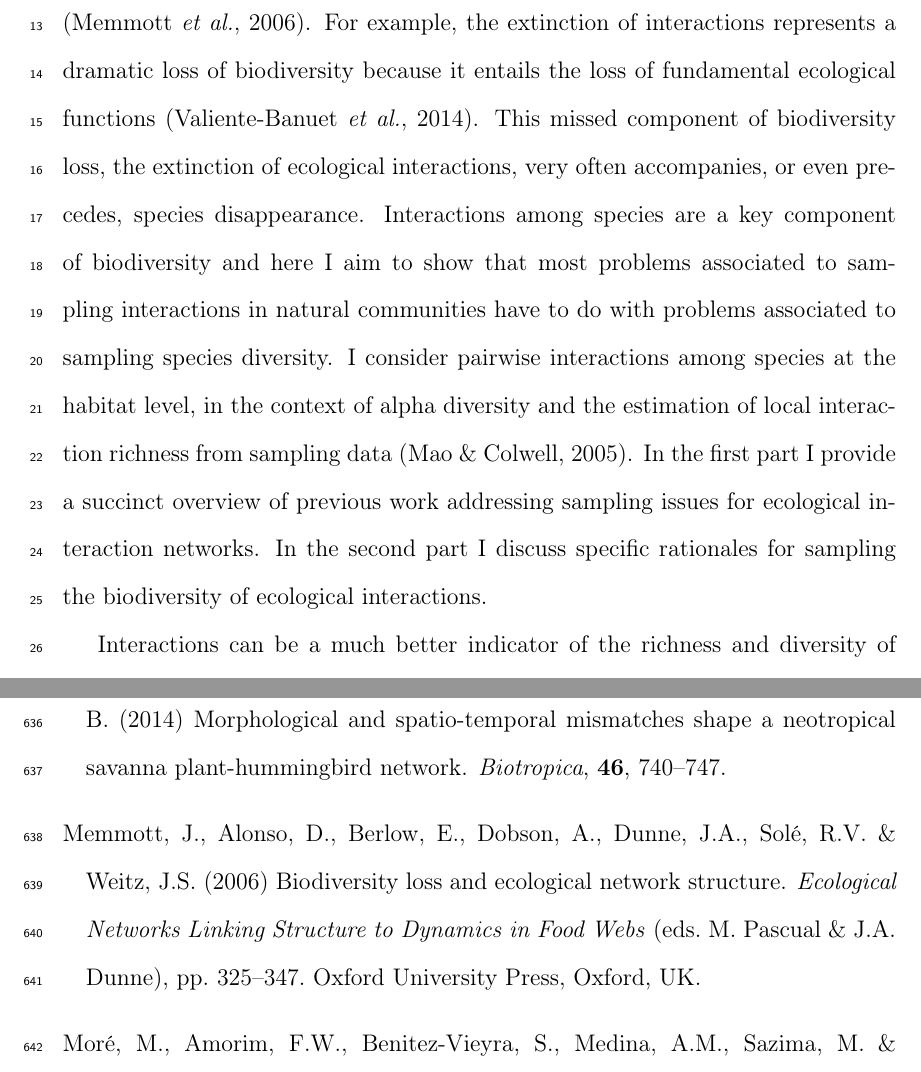
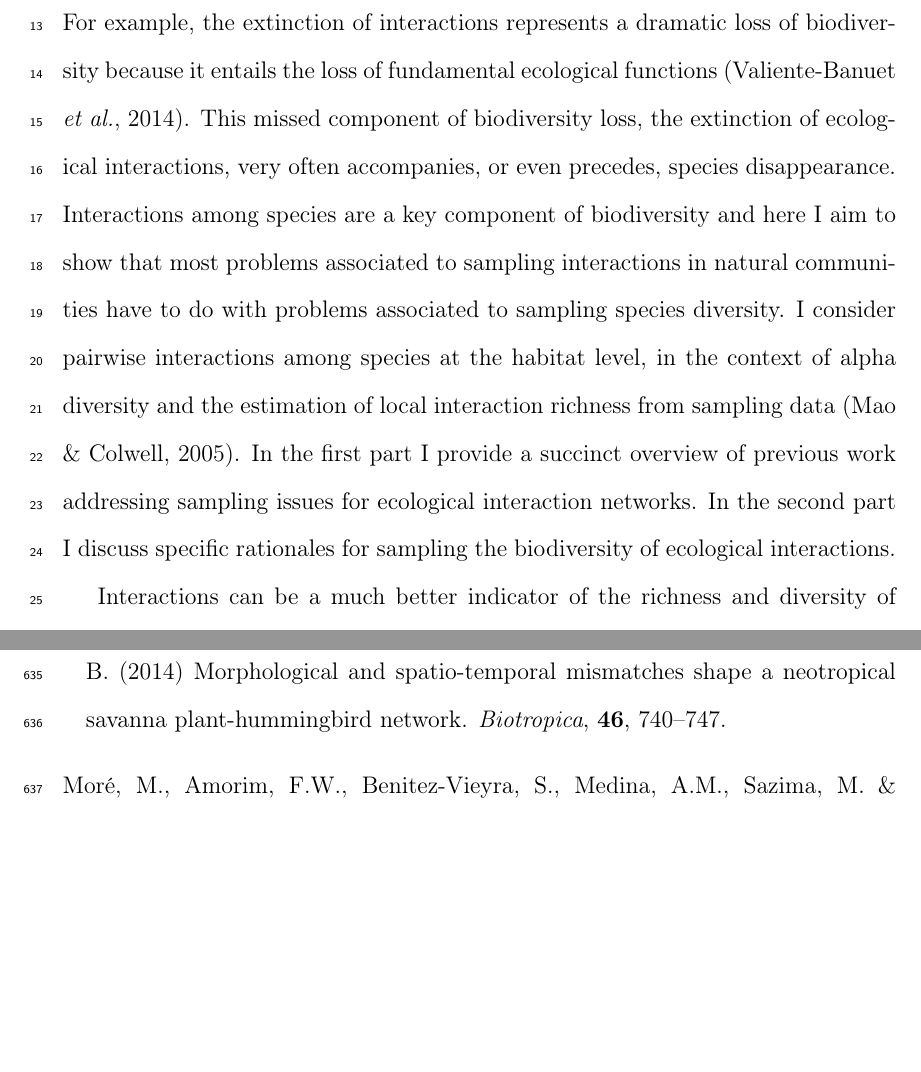
Before and after one commit to pedroj/MS_Network-Sampling, a LaTeX document (MS/maintext/FunctEcol_maintext_interaccum.tex, which reads MS/maintext/FunctEcol_maintext_interaccum.bib): two parts of pages 4 and 31 of 42, joined at a grey line, cut so that both start at the same text, the shorter picture padded with empty space. Compiled offline with pdfLaTeX.

Commit message:
Shortening text. Fixed refs.

```diff
--- a/MS/maintext/FunctEcol_maintext_interaccum.bib
+++ b/MS/maintext/FunctEcol_maintext_interaccum.bib
@@ -32,10 +32,3 @@ volume = {12},
 number = {5},
 pages = {409--419},
 month = may
-}
-
-@incollection{Memmott:2006vy,
-author = {Memmott, J and Alonso, D and Berlow, E and Dobson, Andy and Dunne, Jennifer A and Sol{\'e}, Ricard V and Weitz, Joshua S},
-title = {{Biodiversity loss and ecological network structure}},
-booktitle = {Ecological Networks Linking Structure to Dynamics in Food Webs},
-year = {2006},
--- a/MS/maintext/FunctEcol_maintext_interaccum.tex
+++ b/MS/maintext/FunctEcol_maintext_interaccum.tex
@@ -50,9 +50,9 @@ Gotelli & Colwell (2011).
 \end{verbatim}
 
 \linenumbers
-Biodiversity assessment aims at sampling individuals in collections and determining the number of species represented. Given that, by definition, samples are incomplete, these collections enumerate a lower number of the species actually present. The ecological literature dealing with robust estimators of species richness and diversity in collections of individuals is immense, and a number of useful approaches have been used to obtain such estimates \citep{Magurran:1988mm,Gotelli:2001uo,Hortal:2006dc,Colwell:2009gv,Gotelli:2011tb}. Recent effort has been also focused at defining essential biodiversity variables (EBV) \citep{Pereira:2013ji} that can be sampled and measured repeatedly to complement biodiversity estimates. Yet sampling species or taxa-specific EBVs is just probing a single component of biodiversity; interactions among species are another fundamental component, the one that supports the existence of species \citep{Memmott:2006vy}. For example, the extinction of interactions represents a dramatic loss of biodiversity because it entails the loss of fundamental ecological functions \citep{ValienteBanuet:2014bw}. This missed component of biodiversity loss, the extinction of ecological interactions, very often accompanies, or even precedes, species disappearance. Interactions among species are a key component of biodiversity and here I aim to show that most problems associated to sampling interactions in natural communities have to do with problems associated to sampling species diversity. I consider pairwise interactions among species at the habitat level, in the context of alpha diversity and the estimation of local interaction richness from sampling data \citep{Mao:2005tka}. In the first part I provide a succinct overview of previous work addressing sampling issues for ecological interaction networks. In the second part I discuss specific rationales for sampling the biodiversity of ecological interactions.
+Biodiversity assessment aims at sampling individuals in collections and determining the number of species represented. Given that, by definition, samples are incomplete, these collections enumerate a lower number of the species actually present. The ecological literature dealing with robust estimators of species richness and diversity in collections of individuals is immense, and a number of useful approaches have been used to obtain such estimates \citep{Magurran:1988mm,Gotelli:2001uo,Hortal:2006dc,Colwell:2009gv,Gotelli:2011tb}. Recent effort has been also focused at defining essential biodiversity variables (EBV) \citep{Pereira:2013ji} that can be sampled and measured repeatedly to complement biodiversity estimates. Yet sampling species or taxa-specific EBVs is just probing a single component of biodiversity; interactions among species are another fundamental component, the one that supports the existence of species. For example, the extinction of interactions represents a dramatic loss of biodiversity because it entails the loss of fundamental ecological functions \citep{ValienteBanuet:2014bw}. This missed component of biodiversity loss, the extinction of ecological interactions, very often accompanies, or even precedes, species disappearance. Interactions among species are a key component of biodiversity and here I aim to show that most problems associated to sampling interactions in natural communities have to do with problems associated to sampling species diversity. I consider pairwise interactions among species at the habitat level, in the context of alpha diversity and the estimation of local interaction richness from sampling data \citep{Mao:2005tka}. In the first part I provide a succinct overview of previous work addressing sampling issues for ecological interaction networks. In the second part I discuss specific rationales for sampling the biodiversity of ecological interactions.
 
-Interactions can be a much better indicator of the richness and diversity of ecosystem functions than a simple list of taxa and their abundances and\slash or related biodiversity indicator variables (EBVs). Thus, sampling interactions should be a central issue when identifying and diagnosing ecosystem services (e.g., pollination, natural seeding by frugivores, etc.). Fortunately, all the whole battery of biodiversity-related tools used by ecologists to sample biodiversity (species, \emph{sensu stricto}) can be extended and applied to the sampling of interactions. Analogs are evident between these approaches \citep{Colwell:2012fc}. Monitoring interactions is analogous to any biodiversity sampling [i.e., a species inventory \citet{E31/2562,Jordano:2009c}] and is subject to similar methodological shortcomings, especially under-sampling \citep{Coddington:2009fi,Vazquez:2009p82,Dorado:2011cf,RiveraHutinel:2012vn}. For example, when we study mutualistic networks, our goal is to make an inventory of the distinct pairwise interactions that made up the network. We are interested in having a complete list of all the pairwise interactions among species (e.g., all the distinct, species-species interactions, or links, among the pollinators and flowering plants) that can exist in a given community. Sampling these interactions thus entails exactly the same problems, limitations, constraints, and potential biases as sampling individual organisms and species diversity. As Mao \& Colwell \citep{Mao:2005tka} put it, these are the workings of Preston’s demon, the moving ``veil line'' between detected and the undetected interactions as sample size increases \citep{E2/813}.
+Interactions can be a much better indicator of the richness and diversity of ecosystem functions than a simple list of taxa and their abundances and\slash or related biodiversity indicator variables (EBVs). Thus, sampling interactions should be a central issue when identifying and diagnosing ecosystem services (e.g., pollination, natural seeding by frugivores, etc.). Fortunately, all the whole battery of biodiversity-related tools used by ecologists to sample biodiversity (species, \emph{sensu stricto}) can be extended and applied to the sampling of interactions. Analogs are evident between these approaches \citep{Colwell:2012fc}. Monitoring interactions is analogous to any biodiversity sampling [i.e., a species inventory \citet{E31/2562,Jordano:2009c}] and is subject to similar methodological shortcomings, especially under-sampling \citep{Coddington:2009fi,Vazquez:2009p82,Dorado:2011cf,RiveraHutinel:2012vn}. For example, when we study mutualistic networks, our goal is to make an inventory of the distinct pairwise interactions that made up the network. We are interested in having a complete list of all the pairwise interactions among species (e.g., all the distinct, species-species interactions, or links, among the pollinators and flowering plants) that can exist in a given community. Sampling these interactions thus entails exactly the same problems, limitations, constraints, and potential biases as sampling individual organisms and species diversity. As Mao \& Colwell \citeyearpar{Mao:2005tka} put it, these are the workings of Preston’s demon, the moving ``veil line'' between detected and the undetected interactions as sample size increases \citep{E2/813}.
 
 Early efforts to recognize and solve sampling problems in analyses of interactions stem from researchers interested in food web analyses and in determining the biases of undersampled food web metrics \citep{Martinez:1991aa,Cohen:1993aa,Martinez:1993ti,Bersier:2002p9371,Brose:2003wv,BanasekRichter:2004ik}. In addition, the myriad of classic natural history studies documenting animal diets, host-pathogen infection records, plant herbivory records, etc., represent efforts to document interactions occurring in nature. All of them share the problem of sampling incompleteness influencing the patterns and metrics reported. Yet, despite the early recognition that incomplete sampling may seriously bias the analysis of ecological networks \citep{E31/2562}, only recent studies have explicitly acknowledged it and attempted to determine its influence \citep{Ollerton:2002jw,Nielsen:2007,Vazquez:2009p82,Gibson:2011eh,Olesen:2011a,Chacoff:2012,RiveraHutinel:2012vn,Olito:2014gc,Bascompte:2014to,Vizentin-Bugoni:2014hc,Frund:2015ii}. The sampling approaches have been extended to predict patterns of coextintions in interaction assemblages (e.g., hosts-parasites) \citep{Colwell:2012fc}. Most empirical studies provide no estimate of sampling effort, implicitly assuming that the reported network patterns and metrics are robust. Yet recent evidences point out that number of partner species detected, number of actual links, and some aggregate statistics describing network patterns, are prone to sampling bias \citep{Nielsen:2007,Dorado:2011cf,Olesen:2011a,Chacoff:2012,RiveraHutinel:2012vn,Olito:2014gc,Frund:2015ii}. Most of these evidences, however, come from either theoretical, simulation, studies \citep{Frund:2015ii} or from relatively species-poor assemblages. Even for species-rich, tropical assemblages it might be erroneous to conclude that network data routinely come from insufficiently sampled datasets \citep{Ollerton:2002jw,Chacoff:2012}, given the extremely sparse nature of these interaction matrices because of the prevalence of forbidden links (which, by definition, cannot be documented despite extensive sampling effort). However, most certainly, sampling limitations pervade biodiversity inventories in tropical areas \citep{Coddington:2009fi} and we might rightly expect that frequent interactions may be over-represented and rare interactions may be missed entirely in studies of mega-diverse assemblages \citep{Bascompte:2014to}; but, to what extent?
 
```
Also changed, not shown: MS/maintext/FunctEcol_maintext_interaccum.bbl, MS/maintext/FunctEcol_maintext_interaccum.pdf, MS/maintext/FunctEcol_maintext_interaccum.bib (4 more changed lines), 3 other files.
